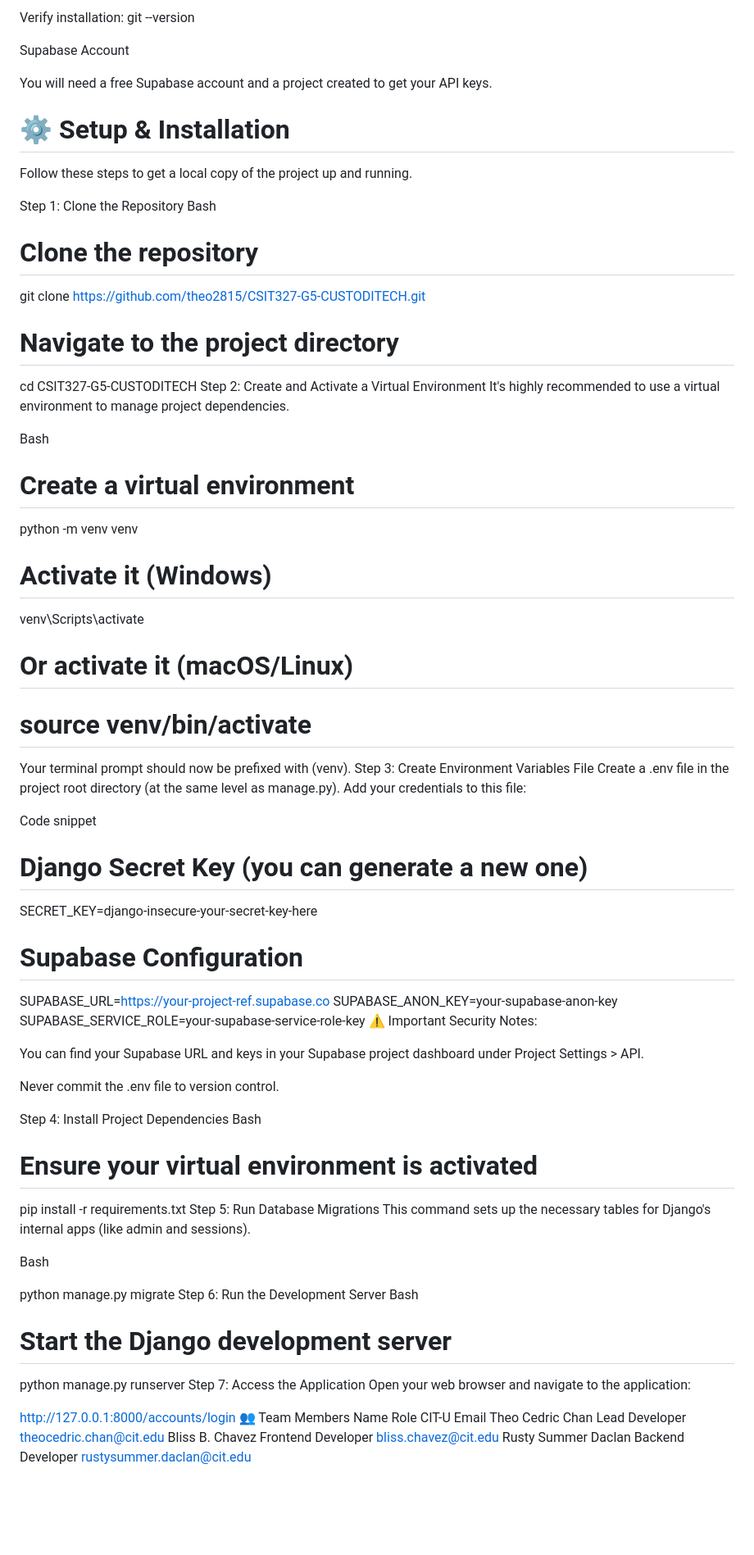
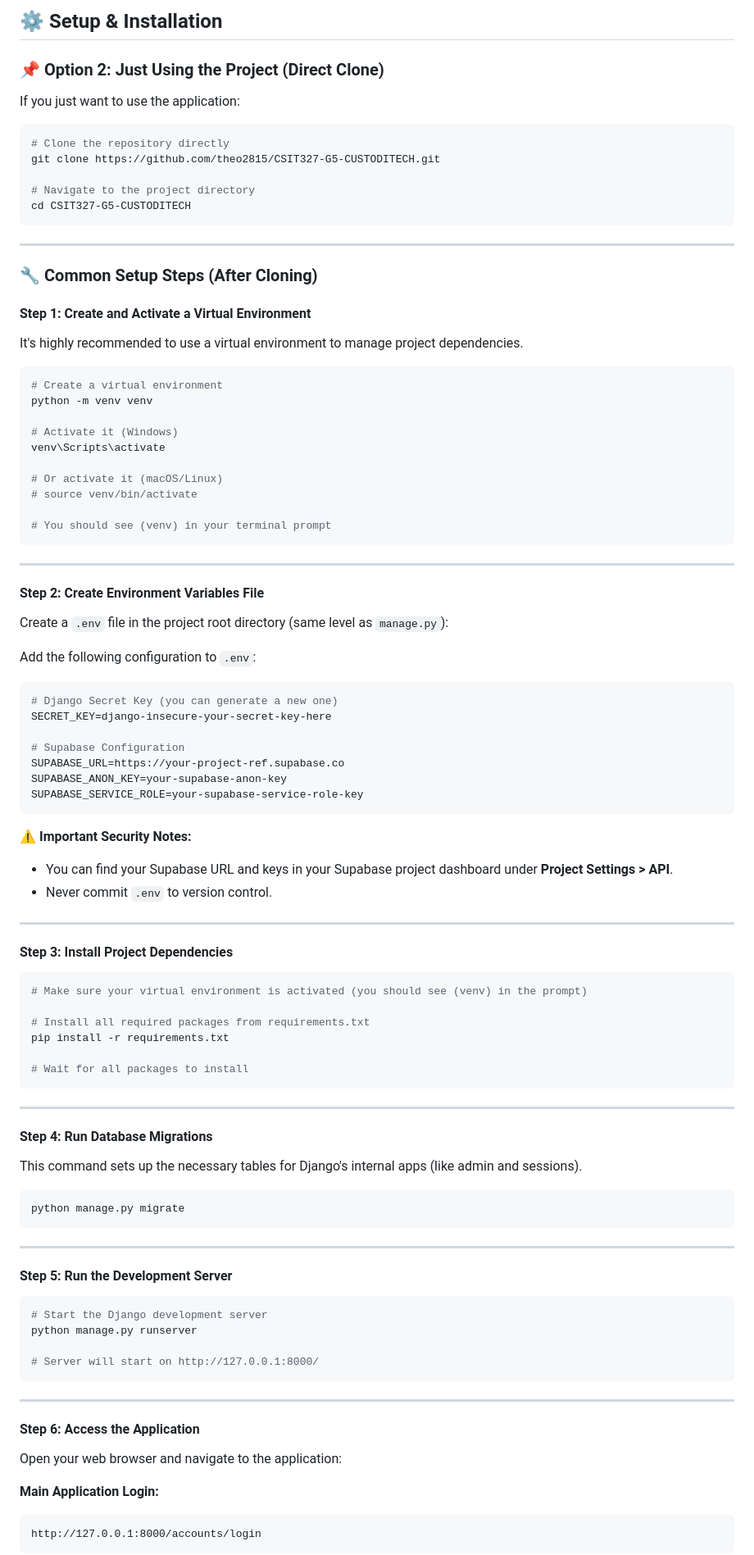
Before and after one commit to Bleassy/CSIT327-G5-CUSTODITECH, a Markdown page: README.md, the part around one of its changes. Shown at 82% size. Drawn GitHub-style; blank space fills up the shorter version.

````diff
--- a/README.md
+++ b/README.md
@@ -102,26 +119,27 @@ Download from git-scm.com
 
-Verify installation: git --version
+## ⚙️ Setup & Installation
 
-Supabase Account
+### 📌 **Option 2: Just Using the Project (Direct Clone)**
 
-You will need a free Supabase account and a project created to get your API keys.
+If you just want to use the application:
 
-# ⚙️ Setup & Installation
-Follow these steps to get a local copy of the project up and running.
-
-Step 1: Clone the Repository
-Bash
-
-# Clone the repository
+```bash
+# Clone the repository directly
 git clone https://github.com/theo2815/CSIT327-G5-CUSTODITECH.git
 
 # Navigate to the project directory
 cd CSIT327-G5-CUSTODITECH
-Step 2: Create and Activate a Virtual Environment
+```
+
+-----
+
+### 🔧 **Common Setup Steps (After Cloning)**
+
+#### **Step 1: Create and Activate a Virtual Environment**
+
 It's highly recommended to use a virtual environment to manage project dependencies.
 
-Bash
-
+```bash
 # Create a virtual environment
 python -m venv venv
 
@@ -130,12 +148,19 @@ venv\Scripts\activate
 
 # Or activate it (macOS/Linux)
 # source venv/bin/activate
-Your terminal prompt should now be prefixed with (venv).
-Step 3: Create Environment Variables File
-Create a .env file in the project root directory (at the same level as manage.py). Add your credentials to this file:
 
-Code snippet
+# You should see (venv) in your terminal prompt
+```
 
+-----
+
+#### **Step 2: Create Environment Variables File**
+
+Create a `.env` file in the project root directory (same level as `manage.py`):
+
+Add the following configuration to `.env`:
+
+```env
 # Django Secret Key (you can generate a new one)
 SECRET_KEY=django-insecure-your-secret-key-here
 
@@ -143,35 +168,57 @@ SECRET_KEY=django-insecure-your-secret-key-here
 SUPABASE_URL=https://your-project-ref.supabase.co
 SUPABASE_ANON_KEY=your-supabase-anon-key
 SUPABASE_SERVICE_ROLE=your-supabase-service-role-key
-⚠️ Important Security Notes:
+```
 
-You can find your Supabase URL and keys in your Supabase project dashboard under Project Settings > API.
+**⚠️ Important Security Notes:**
 
-Never commit the .env file to version control.
+  - You can find your Supabase URL and keys in your Supabase project dashboard under **Project Settings \> API**.
+  - Never commit `.env` to version control.
 
-Step 4: Install Project Dependencies
-Bash
 
-# Ensure your virtual environment is activated
+-----
+
+#### **Step 3: Install Project Dependencies**
+
+```bash
+# Make sure your virtual environment is activated (you should see (venv) in the prompt)
+
+# Install all required packages from requirements.txt
 pip install -r requirements.txt
-Step 5: Run Database Migrations
+
+# Wait for all packages to install
+```
+
+-----
+
+#### **Step 4: Run Database Migrations**
+
 This command sets up the necessary tables for Django's internal apps (like admin and sessions).
 
-Bash
+```bash
+python manage.py migrate
+```
 
-python manage.py migrate
-Step 6: Run the Development Server
-Bash
+-----
 
+#### **Step 5: Run the Development Server**
+
+```bash
 # Start the Django development server
 python manage.py runserver
-Step 7: Access the Application
+
+# Server will start on http://127.0.0.1:8000/
+```
+
+-----
+
+#### **Step 6: Access the Application**
+
 Open your web browser and navigate to the application:
 
+**Main Application Login:**
+
+```
 http://127.0.0.1:8000/accounts/login
-👥 Team Members
-Name	Role	CIT-U Email
-Theo Cedric Chan	Lead Developer	theocedric.chan@cit.edu
-Bliss B. Chavez	Frontend Developer	bliss.chavez@cit.edu
-Rusty Summer Daclan	Backend Developer	rustysummer.daclan@cit.edu
+```
 
````
Also changed, not shown: other parts of README.md (+138 -73 lines).
